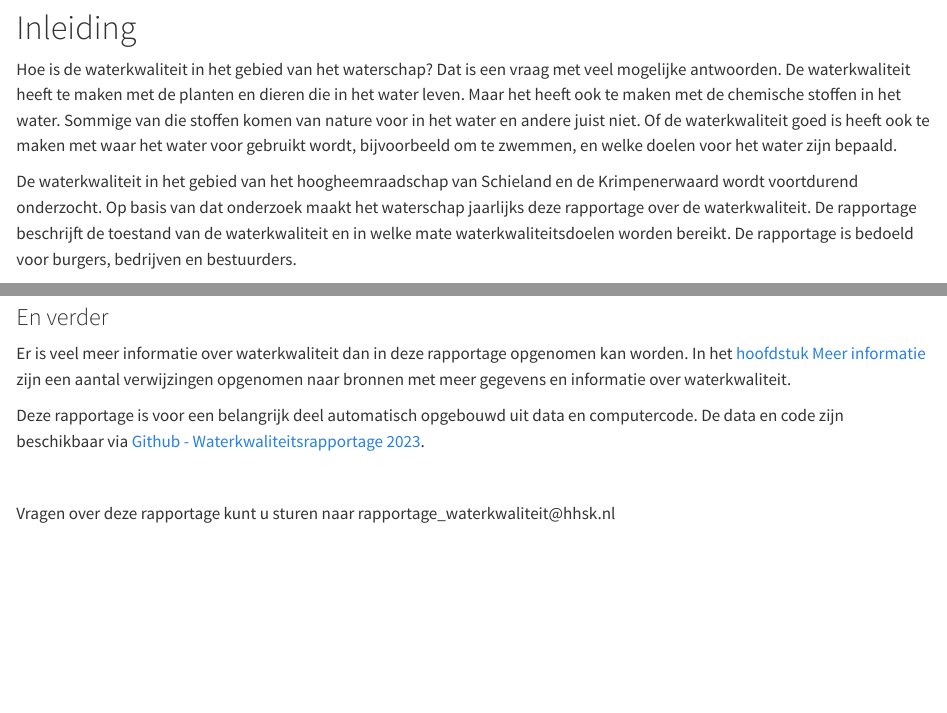
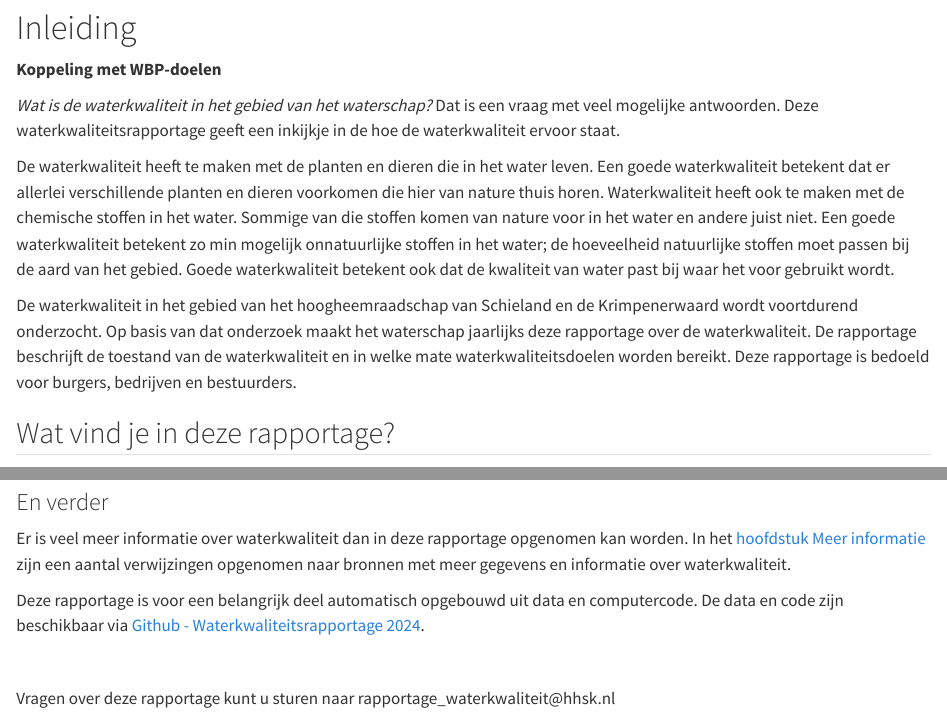
Before and after one commit to HHSK-wkl/wklrap_2024, a Quarto document (index.qmd): the page in a window 1100 px wide, from 180 px down, and a second part further down, joined at a grey line. Rendered offline with R 4.5, knitr and Pandoc in place of Quarto, with nearby package versions.

Commit message:
kleine aanpassingen

```diff
--- a/_variables.yml
+++ b/_variables.yml
@@ -1 +1,2 @@
 rap_jaar: 2024
+vorig_jaar: 2023
--- a/index.qmd
+++ b/index.qmd
@@ -10,9 +10,18 @@ lightbox: false
 
 # Inleiding {.unnumbered}
 
-Hoe is de waterkwaliteit in het gebied van het waterschap? Dat is een vraag met veel mogelijke antwoorden. De waterkwaliteit heeft te maken met de planten en dieren die in het water leven. Maar het heeft ook te maken met de chemische stoffen in het water. Sommige van die stoffen komen van nature voor in het water en andere juist niet. Of de waterkwaliteit goed is heeft ook te maken met waar het water voor gebruikt wordt, bijvoorbeeld om te zwemmen, en welke doelen voor het water zijn bepaald.
+**Koppeling met WBP-doelen**
 
-De waterkwaliteit in het gebied van het hoogheemraadschap van Schieland en de Krimpenerwaard wordt voortdurend onderzocht. Op basis van dat onderzoek maakt het waterschap jaarlijks deze rapportage over de waterkwaliteit. De rapportage beschrijft de toestand van de waterkwaliteit en in welke mate waterkwaliteitsdoelen worden bereikt. De rapportage is bedoeld voor burgers, bedrijven en bestuurders.
+
+*Wat is de waterkwaliteit in het gebied van het waterschap?* Dat is een vraag met veel mogelijke antwoorden. Deze waterkwaliteitsrapportage geeft een inkijkje in de hoe de waterkwaliteit ervoor staat.
+
+De waterkwaliteit heeft te maken met de planten en dieren die in het water leven. Een goede waterkwaliteit betekent dat er allerlei verschillende planten en dieren voorkomen die hier van nature thuis horen.
+Waterkwaliteit heeft ook te maken met de chemische stoffen in het water. Sommige van die stoffen komen van nature voor in het water en andere juist niet. Een goede waterkwaliteit betekent zo min mogelijk onnatuurlijke stoffen in het water; de hoeveelheid natuurlijke stoffen moet passen bij de aard van het gebied.
+Goede waterkwaliteit betekent ook dat de kwaliteit van water past bij waar het voor gebruikt wordt.
+
+De waterkwaliteit in het gebied van het hoogheemraadschap van Schieland en de Krimpenerwaard wordt voortdurend onderzocht. Op basis van dat onderzoek maakt het waterschap jaarlijks deze rapportage over de waterkwaliteit. De rapportage beschrijft de toestand van de waterkwaliteit en in welke mate waterkwaliteitsdoelen worden bereikt. Deze rapportage is bedoeld voor burgers, bedrijven en bestuurders.
+
+## Wat vind je in deze rapportage?
 
 ### Actuele toestand en doelen
 
@@ -42,7 +51,7 @@ De voedingsstoffen *fosfaat en stikstof* bepalen hoe snel waterplanten, kroos en
 
 Er is veel meer informatie over waterkwaliteit dan in deze rapportage opgenomen kan worden. In het [hoofdstuk Meer informatie](#meer_info) zijn een aantal verwijzingen opgenomen naar bronnen met meer gegevens en informatie over waterkwaliteit.
 
-Deze rapportage is voor een belangrijk deel automatisch opgebouwd uit data en computercode. De data en code zijn beschikbaar via [Github - Waterkwaliteitsrapportage 2023](https://github.com/HHSK-wkl/wklrap_2023).
+Deze rapportage is voor een belangrijk deel automatisch opgebouwd uit data en computercode. De data en code zijn beschikbaar via [Github - Waterkwaliteitsrapportage 2024](https://github.com/HHSK-wkl/wklrap_2024).
 
 <br>
 
```
Also changed, not shown: index.qmd (4 more changed lines).
